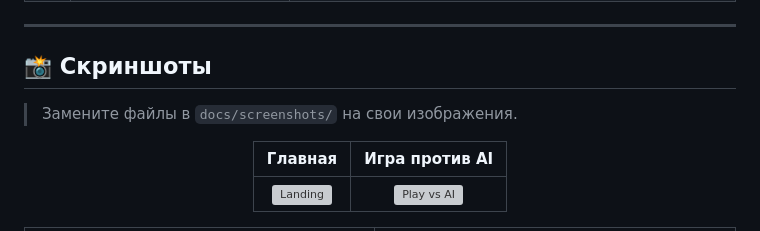
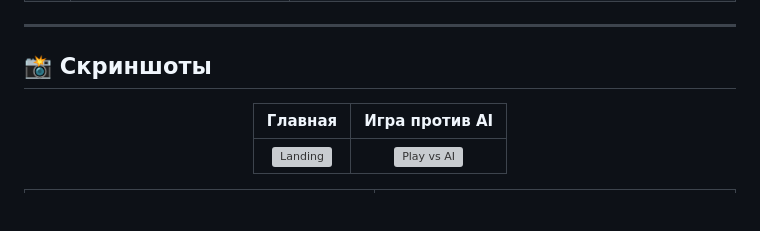
Before and after one commit to Makimum/chess-roulette-Nfactorial-2stage-project-, a Markdown page: README.md, the part around the change. Drawn GitHub-style; blank space fills up the shorter version; grey boxes are pictures that could not be loaded.

```diff
--- a/README.md
+++ b/README.md
@@ -72,7 +72,7 @@
 
 ## 📸 Скриншоты
 
-> Замените файлы в `docs/screenshots/` на свои изображения.
+
 
 <div align="center">
 
```
